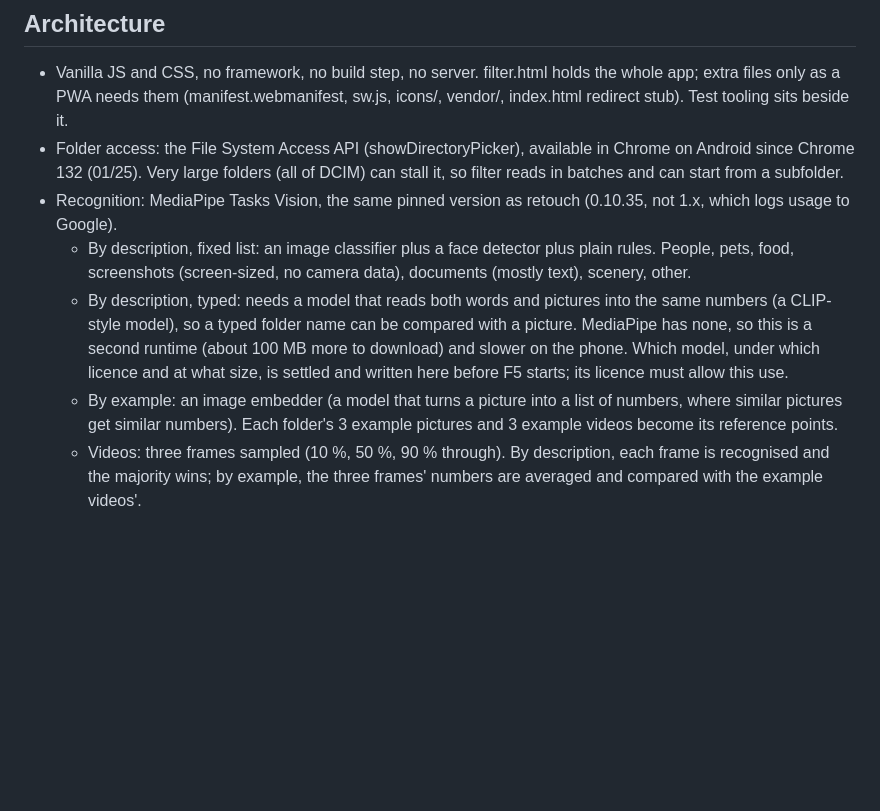
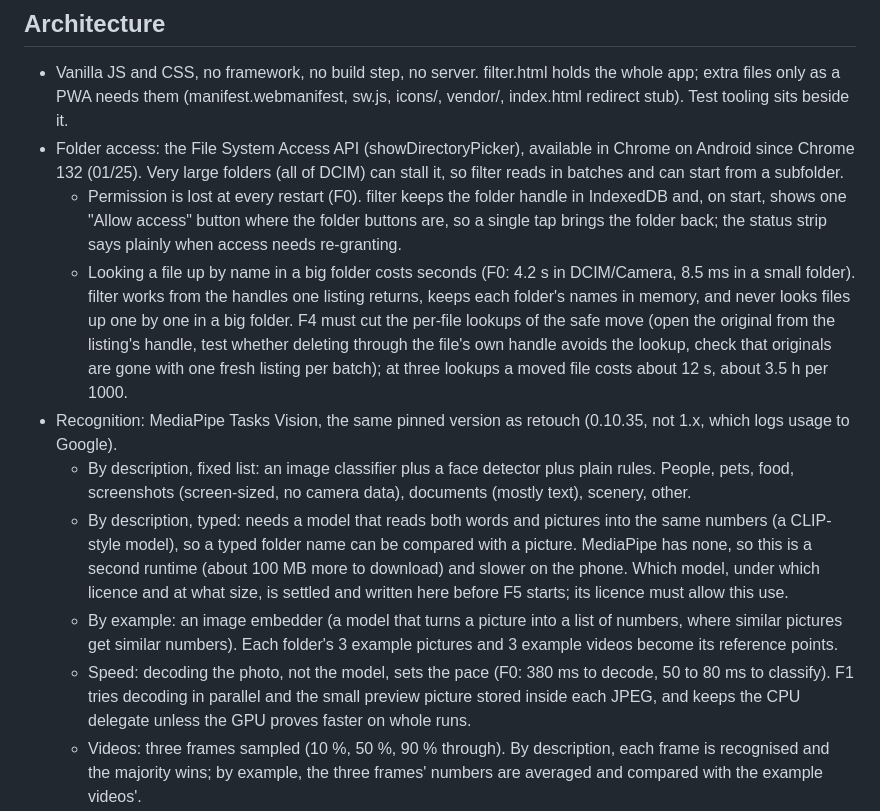
Before and after one commit to jeuron-hue/Filter, a Markdown page: CLAUDE.md, the part around one of its changes. GitHub-like rendering; blank space fills up the shorter version.

Commit message:
CLAUDE.md: F0 answers from the Pixel, and the design points they set
F0 is done (probe v0.0.2, 30/10/26). Reading DCIM/Camera works with no
stall; the safe move works, and a forced bad copy keeps the original;
folder permission is lost at every restart but one tap re-grants it;
recognition is about 7.5 min per 1000 photos, decoding being the slow part.

Design points written into Architecture: an "Allow access" tap on start;
never look files up by name in a big folder (4.2 s each in DCIM/Camera),
work from one listing's handles instead, and F4 must cut the safe move's
per-file lookups; decoding sets the recognition pace.

Co-Authored-By: Claude Opus 5.5 <noreply@anthropic.com>
Claude-Session: https://claude.ai/code/session_01SrUhxgHQqgWqvsYbgMwgzd

```diff
--- a/CLAUDE.md
+++ b/CLAUDE.md
@@ -28,10 +28,13 @@ Gary keeps no backup (no Google Photos backup). On Android a web app cannot rena
 ## Architecture
 - Vanilla JS and CSS, no framework, no build step, no server. filter.html holds the whole app; extra files only as a PWA needs them (manifest.webmanifest, sw.js, icons/, vendor/, index.html redirect stub). Test tooling sits beside it.
 - Folder access: the File System Access API (showDirectoryPicker), available in Chrome on Android since Chrome 132 (01/25). Very large folders (all of DCIM) can stall it, so filter reads in batches and can start from a subfolder.
+  - Permission is lost at every restart (F0). filter keeps the folder handle in IndexedDB and, on start, shows one "Allow access" button where the folder buttons are, so a single tap brings the folder back; the status strip says plainly when access needs re-granting.
+  - Looking a file up by name in a big folder costs seconds (F0: 4.2 s in DCIM/Camera, 8.5 ms in a small folder). filter works from the handles one listing returns, keeps each folder's names in memory, and never looks files up one by one in a big folder. F4 must cut the per-file lookups of the safe move (open the original from the listing's handle, test whether deleting through the file's own handle avoids the lookup, check that originals are gone with one fresh listing per batch); at three lookups a moved file costs about 12 s, about 3.5 h per 1000.
 - Recognition: MediaPipe Tasks Vision, the same pinned version as retouch (0.10.35, not 1.x, which logs usage to Google).
   - By description, fixed list: an image classifier plus a face detector plus plain rules. People, pets, food, screenshots (screen-sized, no camera data), documents (mostly text), scenery, other.
   - By description, typed: needs a model that reads both words and pictures into the same numbers (a CLIP-style model), so a typed folder name can be compared with a picture. MediaPipe has none, so this is a second runtime (about 100 MB more to download) and slower on the phone. Which model, under which licence and at what size, is settled and written here before F5 starts; its licence must allow this use.
   - By example: an image embedder (a model that turns a picture into a list of numbers, where similar pictures get similar numbers). Each folder's 3 example pictures and 3 example videos become its reference points.
+  - Speed: decoding the photo, not the model, sets the pace (F0: 380 ms to decode, 50 to 80 ms to classify). F1 tries decoding in parallel and the small preview picture stored inside each JPEG, and keeps the CPU delegate unless the GPU proves faster on whole runs.
   - Videos: three frames sampled (10 %, 50 %, 90 % through). By description, each frame is recognised and the majority wins; by example, the three frames' numbers are averaged and compared with the example videos'.
 - Models come from Google's model store. Claude's cloud session reached it on 29/10/26 and fetched EfficientNet-Lite0 directly; the rig shell cannot reach it, so there Gary downloads each model and Claude vendors it. Either way each model is vendored with its sha256, version and licence in the filter.html build notes.
 
```
Also changed, not shown: other parts of CLAUDE.md (+1 -1 lines).
